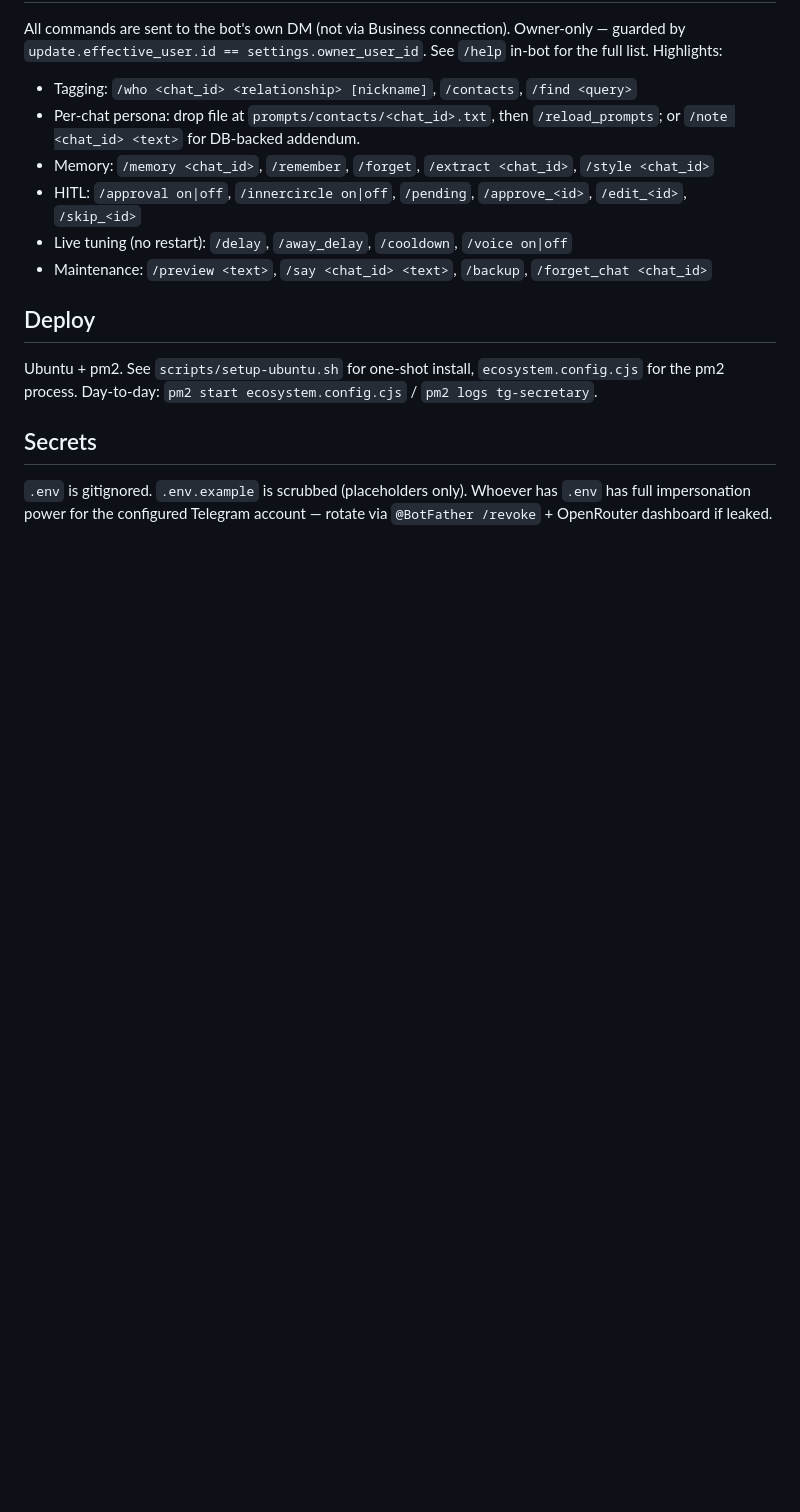
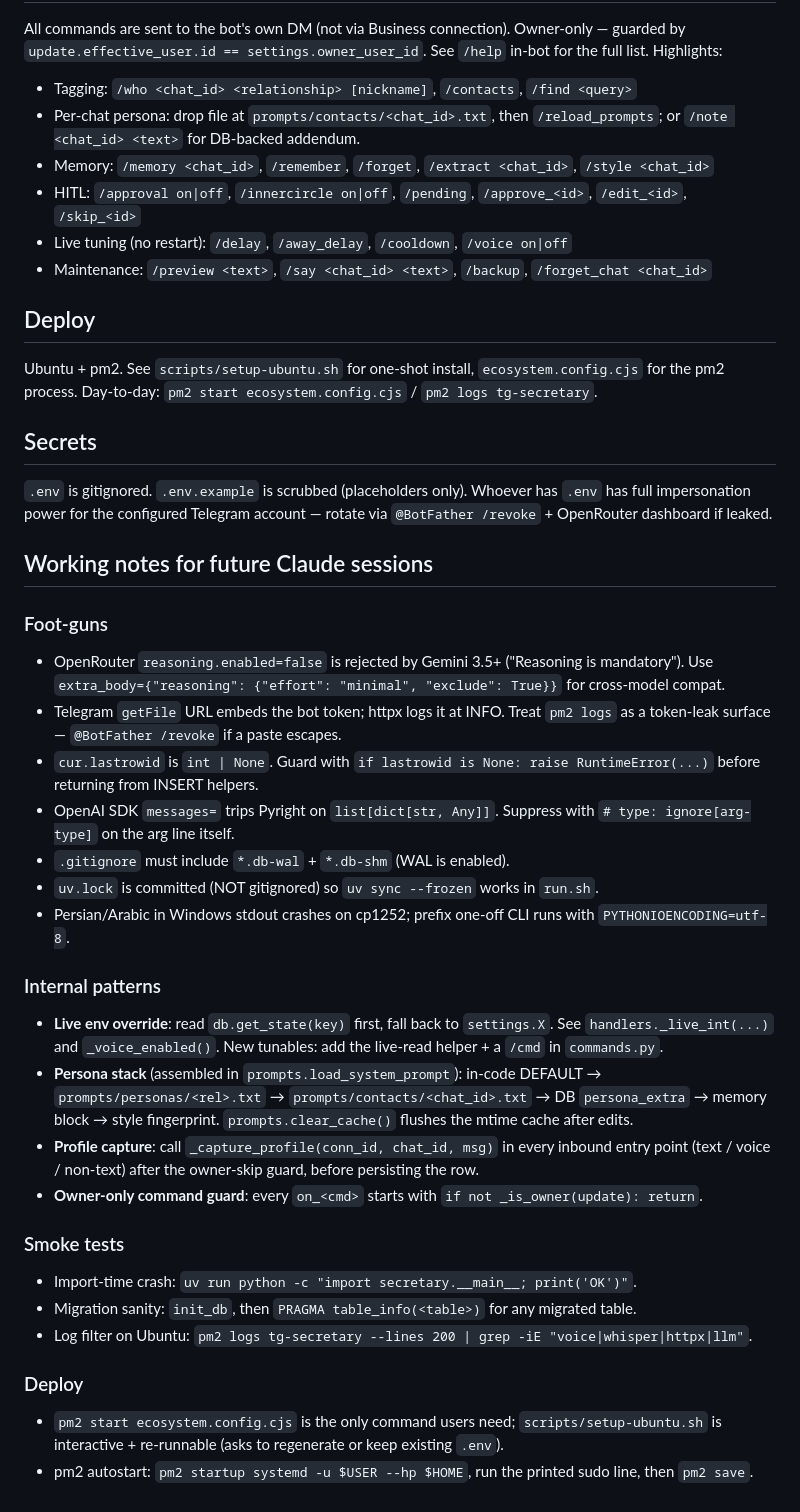
Before and after one commit to sepehr071/tg-secretary, a Markdown page: CLAUDE.md, the part around the change. Drawn GitHub-style; blank space fills up the shorter version.

Commit message:
docs(claude-md): append working notes — foot-guns, patterns, smoke tests, deploy

```diff
--- a/CLAUDE.md
+++ b/CLAUDE.md
@@ -68,3 +68,29 @@ Ubuntu + pm2. See `scripts/setup-ubuntu.sh` for one-shot install, `ecosystem.con
 ## Secrets
 
 `.env` is gitignored. `.env.example` is scrubbed (placeholders only). Whoever has `.env` has full impersonation power for the configured Telegram account — rotate via `@BotFather /revoke` + OpenRouter dashboard if leaked.
+
+## Working notes for future Claude sessions
+
+### Foot-guns
+- OpenRouter `reasoning.enabled=false` is rejected by Gemini 3.5+ ("Reasoning is mandatory"). Use `extra_body={"reasoning": {"effort": "minimal", "exclude": True}}` for cross-model compat.
+- Telegram `getFile` URL embeds the bot token; httpx logs it at INFO. Treat `pm2 logs` as a token-leak surface — `@BotFather /revoke` if a paste escapes.
+- `cur.lastrowid` is `int | None`. Guard with `if lastrowid is None: raise RuntimeError(...)` before returning from INSERT helpers.
+- OpenAI SDK `messages=` trips Pyright on `list[dict[str, Any]]`. Suppress with `# type: ignore[arg-type]` on the arg line itself.
+- `.gitignore` must include `*.db-wal` + `*.db-shm` (WAL is enabled).
+- `uv.lock` is committed (NOT gitignored) so `uv sync --frozen` works in `run.sh`.
+- Persian/Arabic in Windows stdout crashes on cp1252; prefix one-off CLI runs with `PYTHONIOENCODING=utf-8`.
+
+### Internal patterns
+- **Live env override**: read `db.get_state(key)` first, fall back to `settings.X`. See `handlers._live_int(...)` and `_voice_enabled()`. New tunables: add the live-read helper + a `/cmd` in `commands.py`.
+- **Persona stack** (assembled in `prompts.load_system_prompt`): in-code DEFAULT → `prompts/personas/<rel>.txt` → `prompts/contacts/<chat_id>.txt` → DB `persona_extra` → memory block → style fingerprint. `prompts.clear_cache()` flushes the mtime cache after edits.
+- **Profile capture**: call `_capture_profile(conn_id, chat_id, msg)` in every inbound entry point (text / voice / non-text) after the owner-skip guard, before persisting the row.
+- **Owner-only command guard**: every `on_<cmd>` starts with `if not _is_owner(update): return`.
+
+### Smoke tests
+- Import-time crash: `uv run python -c "import secretary.__main__; print('OK')"`.
+- Migration sanity: `init_db`, then `PRAGMA table_info(<table>)` for any migrated table.
+- Log filter on Ubuntu: `pm2 logs tg-secretary --lines 200 | grep -iE "voice|whisper|httpx|llm"`.
+
+### Deploy
+- `pm2 start ecosystem.config.cjs` is the only command users need; `scripts/setup-ubuntu.sh` is interactive + re-runnable (asks to regenerate or keep existing `.env`).
+- pm2 autostart: `pm2 startup systemd -u $USER --hp $HOME`, run the printed sudo line, then `pm2 save`.
```
